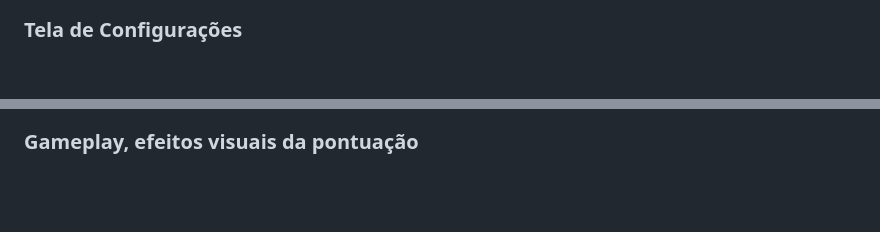
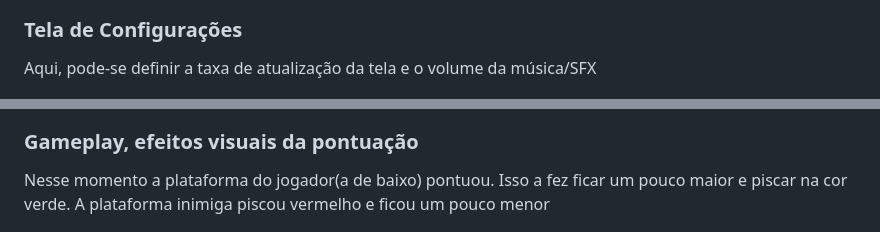
Before and after one commit to RodrigoFr10/PongGame, a Markdown page: README.md, 2 parts joined by grey strips. Drawn GitHub-style; blank space fills up the shorter version.

Commit message:
Atualizando Readme

```diff
--- a/README.md
+++ b/README.md
@@ -89,10 +89,14 @@ git clone https://github.com/SEU_USUARIO/pongGame.git
 
 ### Tela de Configurações
 
+Aqui, pode-se definir a taxa de atualização da tela e o volume da música/SFX
+
 ![Settings](images/settings.png)
 
 
 ### Gameplay, efeitos visuais da pontuação
+
+Nesse momento a plataforma do jogador(a de baixo) pontuou. Isso a fez ficar um pouco maior e piscar na cor verde. A plataforma inimiga piscou vermelho e ficou um pouco menor
 
 ![Gameplay](images/gameplay2.png)
 
```
